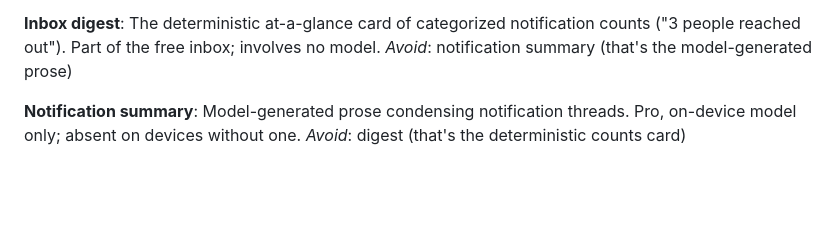
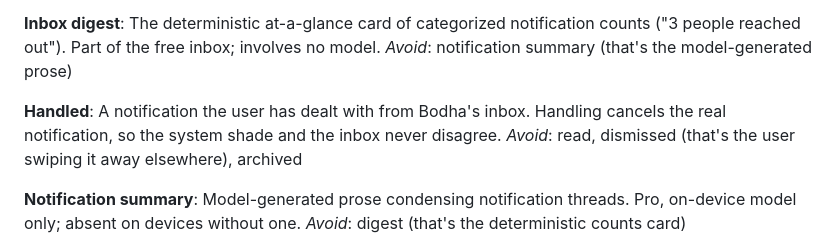
Before and after one commit to PGHQdev/BodhaLauncher, a Markdown page: CONTEXT.md, the part around the change. Rendered like a GitHub page; blank space fills up the shorter version.

```diff
--- a/CONTEXT.md
+++ b/CONTEXT.md
@@ -27,6 +27,10 @@ _Avoid_: midnight, day rollover
 **Inbox digest**:
 The deterministic at-a-glance card of categorized notification counts ("3 people reached out"). Part of the free inbox; involves no model.
 _Avoid_: notification summary (that's the model-generated prose)
+
+**Handled**:
+A notification the user has dealt with from Bodha's inbox. Handling cancels the real notification, so the system shade and the inbox never disagree.
+_Avoid_: read, dismissed (that's the user swiping it away elsewhere), archived
 
 **Notification summary**:
 Model-generated prose condensing notification threads. Pro, on-device model only; absent on devices without one.
```
Also changed, not shown: docs/adr/0015-notifications-inbox-scope.md (added, +17 -0 lines).
